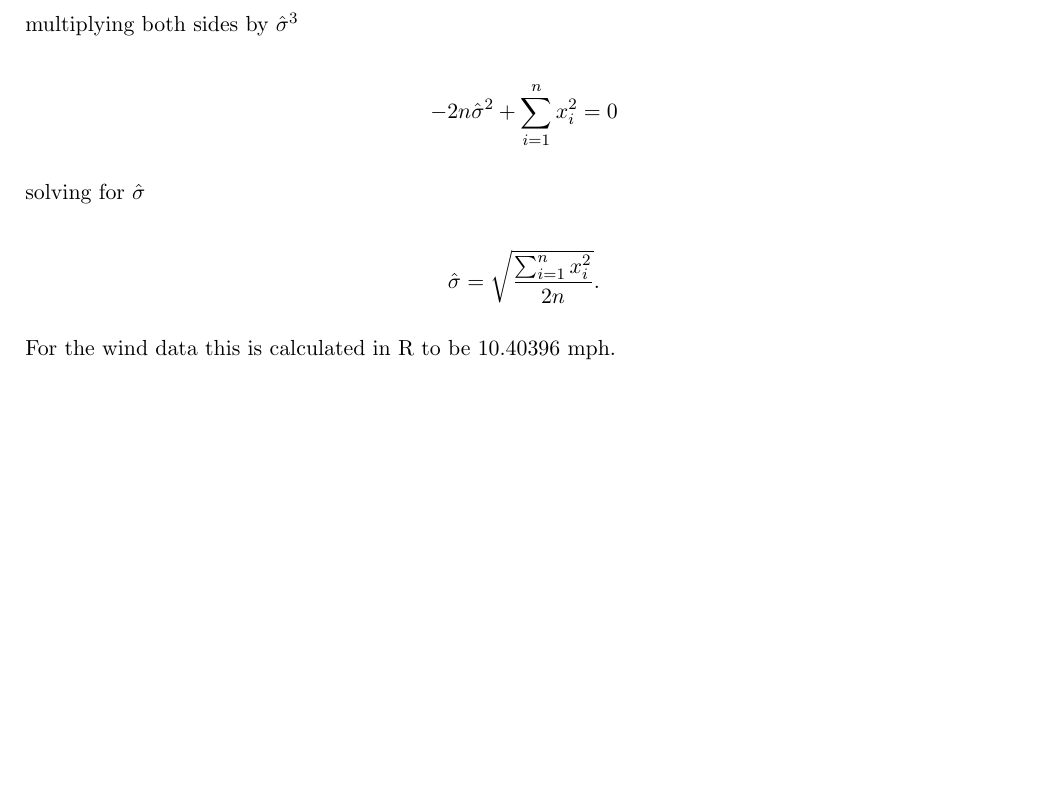
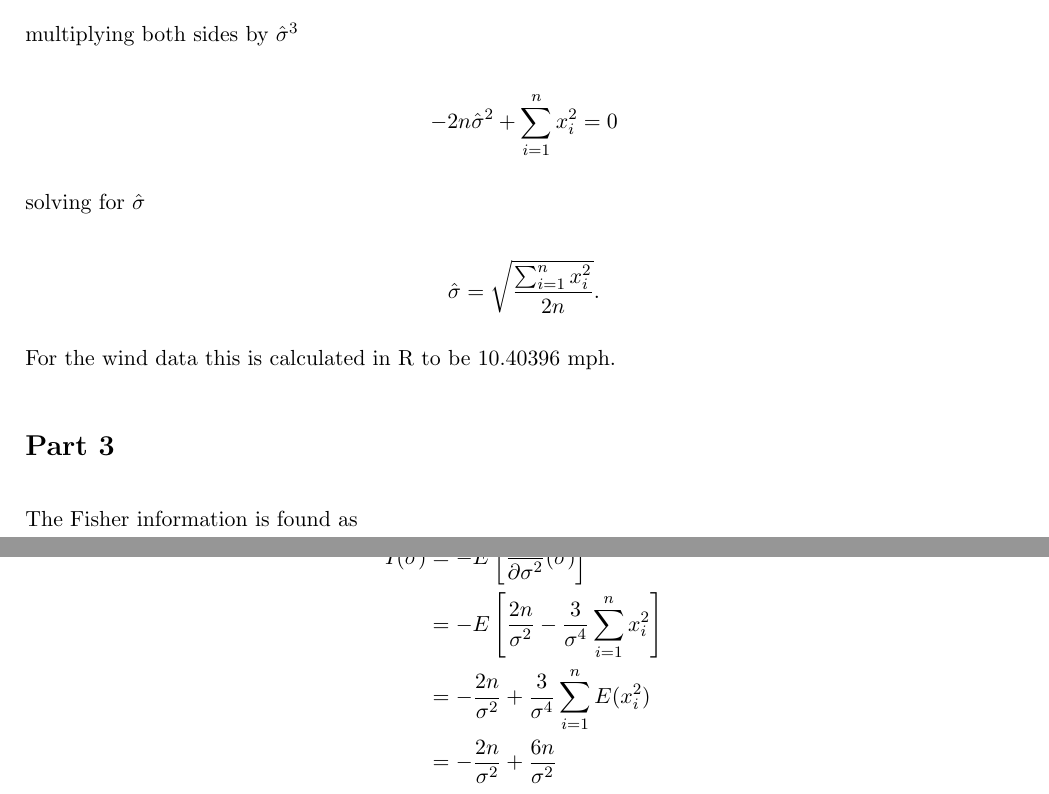
Before and after one commit to kymckay/f21sa-coursework, a LaTeX document (report.tex): part of page 2 of 2 before the commit and two parts of pages 2 and 3 of 3 after it, the two joined at a grey line, cut so that both start at the same text, the shorter picture padded with empty space. Compiled offline with pdfLaTeX.

Commit message:
Add Fisher information to report

```diff
--- a/report.tex
+++ b/report.tex
@@ -100,4 +100,16 @@ $$
 
 For the wind data this is calculated in R to be 10.40396 mph.
 
+\section*{Part 3}
+
+The Fisher information is found as
+
+\begin{align*}
+I(\sigma) &= - E\left[ \frac{\partial^2 l}{\partial \sigma^2}(\sigma)\right] \\
+&= - E\left[ \frac{2n}{\sigma^2} - \frac{3}{\sigma^4} \sum_{i=1}^n {x_i^2} \right] \\
+&= - \frac{2n}{\sigma^2} + \frac{3}{\sigma^4} \sum_{i=1}^n {E(x_i^2)} \\
+&= - \frac{2n}{\sigma^2} + \frac{6n}{\sigma^2}
+\end{align*}
+
+
 \end{document}
```
